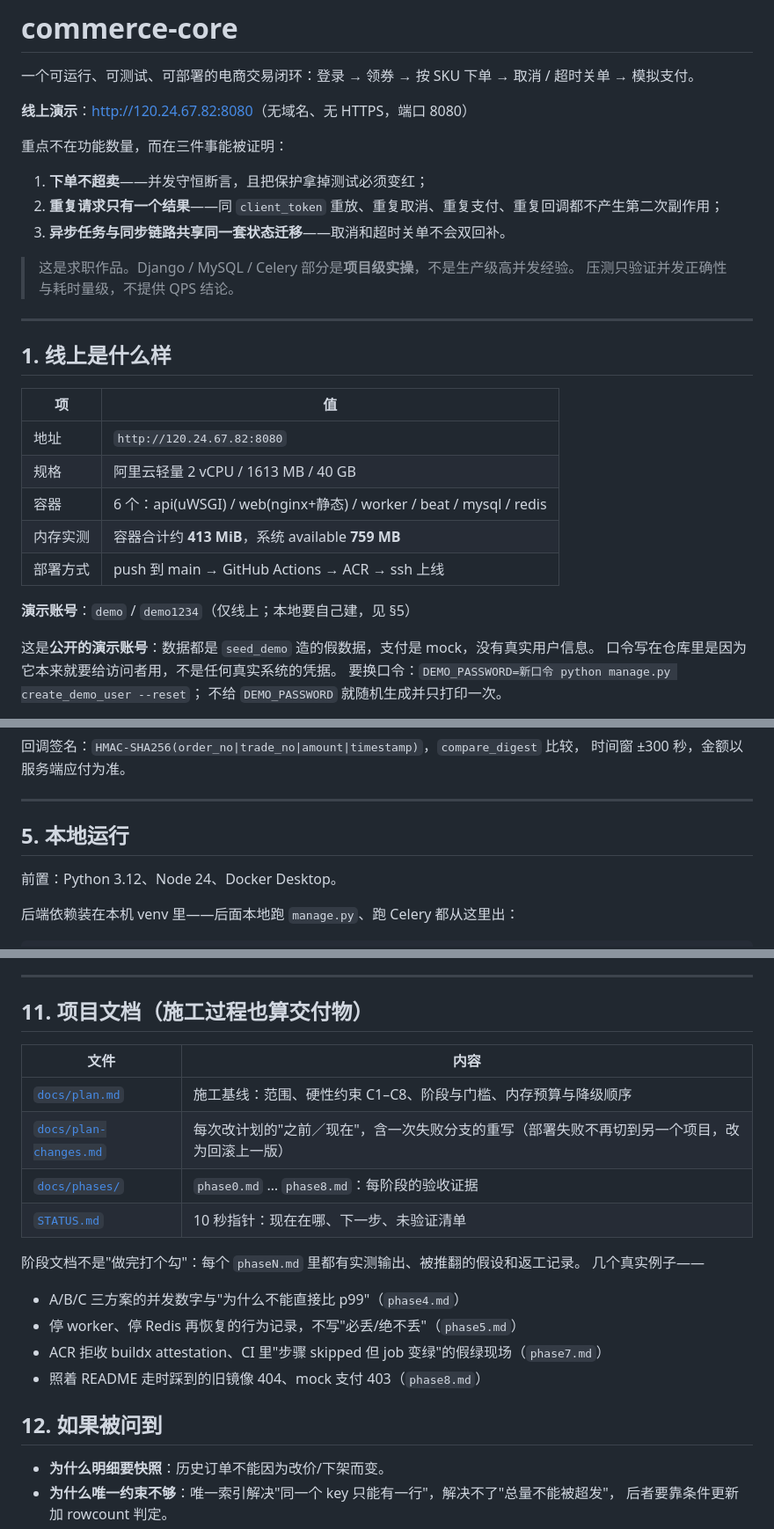
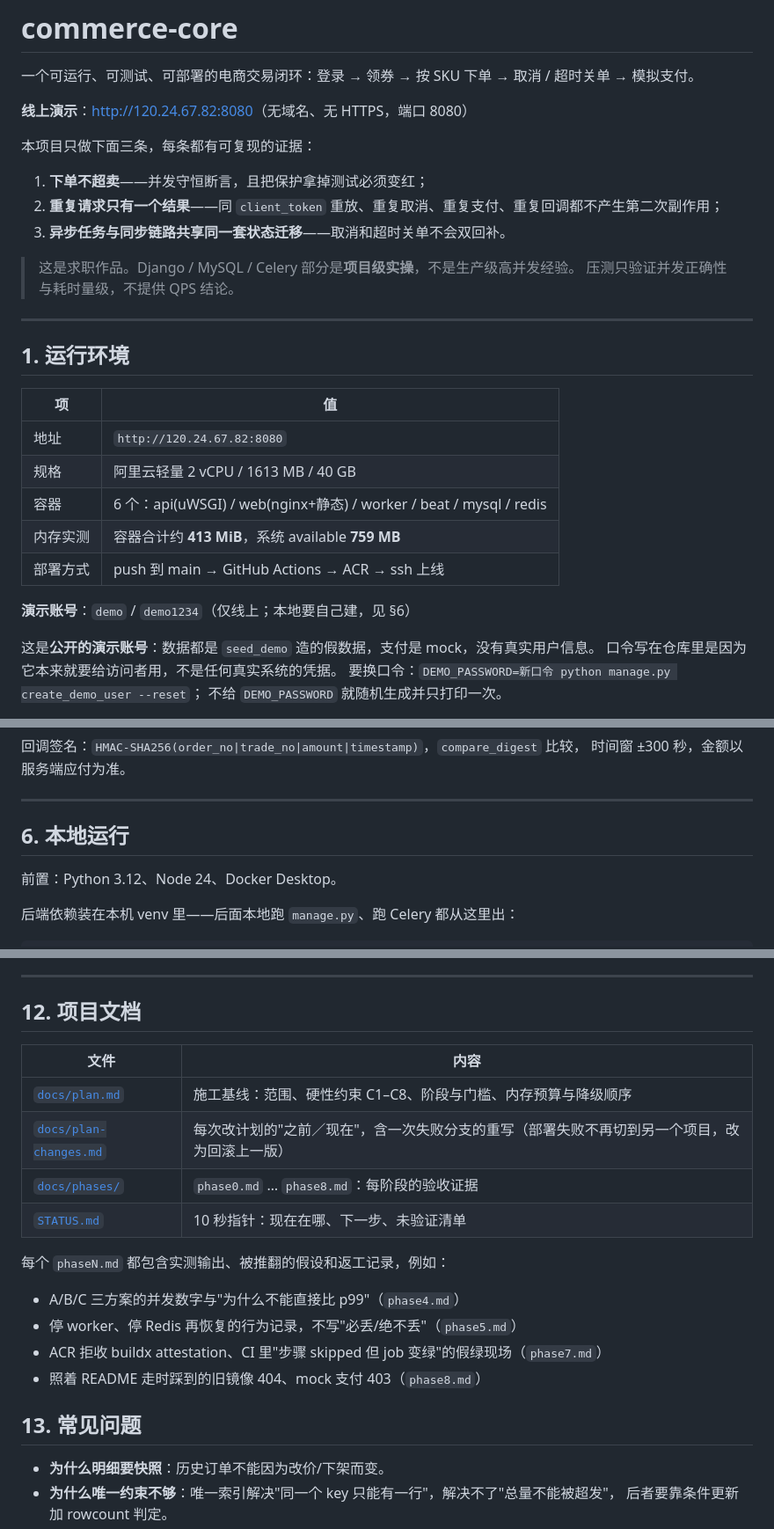
Before and after one commit to ColdZeda/commerce-core, a Markdown page: README.md, 3 parts joined by grey strips. Shown at 88% size. Rendered like a GitHub page.

```diff
--- a/README.md
+++ b/README.md
@@ -4,7 +4,7 @@
 
 **线上演示**：<http://120.24.67.82:8080>（无域名、无 HTTPS，端口 8080）
 
-重点不在功能数量，而在三件事能被证明：
+本项目只做下面三条，每条都有可复现的证据：
 
 1. **下单不超卖**——并发守恒断言，且把保护拿掉测试必须变红；
 2. **重复请求只有一个结果**——同 `client_token` 重放、重复取消、重复支付、重复回调都不产生第二次副作用；
@@ -15,7 +15,7 @@
 
 ---
 
-## 1. 线上是什么样
+## 1. 运行环境
 
 | 项 | 值 |
 |---|---|
@@ -25,7 +25,7 @@
 | 内存实测 | 容器合计约 **413 MiB**，系统 available **759 MB** |
 | 部署方式 | push 到 main → GitHub Actions → ACR → ssh 上线 |
 
-**演示账号**：`demo` / `demo1234`（仅线上；本地要自己建，见 §5）
+**演示账号**：`demo` / `demo1234`（仅线上；本地要自己建，见 §6）
 
 这是**公开的演示账号**：数据都是 `seed_demo` 造的假数据，支付是 mock，没有真实用户信息。
 口令写在仓库里是因为它本来就要给访问者用，不是任何真实系统的凭据。
@@ -132,7 +194,7 @@ flowchart LR
 
 ---
 
-## 5. 本地运行
+## 6. 本地运行
 
 前置：Python 3.12、Node 24、Docker Desktop。
 
@@ -313,7 +382,7 @@ docs/          plan.md（基线）、plan-changes.md（修订）、phases/（阶
 
 ---
 
-## 11. 项目文档（施工过程也算交付物）
+## 12. 项目文档
 
 | 文件 | 内容 |
 |---|---|
@@ -322,15 +391,14 @@ docs/          plan.md（基线）、plan-changes.md（修订）、phases/（阶
 | [`docs/phases/`](docs/phases) | `phase0.md` … `phase8.md`：每阶段的验收证据 |
 | [`STATUS.md`](STATUS.md) | 10 秒指针：现在在哪、下一步、未验证清单 |
 
-阶段文档不是"做完打个勾"：每个 `phaseN.md` 里都有实测输出、被推翻的假设和返工记录。
-几个真实例子——
+每个 `phaseN.md` 都包含实测输出、被推翻的假设和返工记录，例如：
 
 - A/B/C 三方案的并发数字与"为什么不能直接比 p99"（`phase4.md`）
 - 停 worker、停 Redis 再恢复的行为记录，不写"必丢/绝不丢"（`phase5.md`）
 - ACR 拒收 buildx attestation、CI 里"步骤 skipped 但 job 变绿"的假绿现场（`phase7.md`）
 - 照着 README 走时踩到的旧镜像 404、mock 支付 403（`phase8.md`）
 
-## 12. 如果被问到
+## 13. 常见问题
 
 - **为什么明细要快照**：历史订单不能因为改价/下架而变。
 - **为什么唯一约束不够**：唯一索引解决"同一个 key 只能有一行"，解决不了"总量不能被超发"，
```
Also changed, not shown: other parts of README.md (+88 -19 lines), docs/images/ui-checkout.png (added), docs/images/ui-orders.png (added), docs/images/ui-products.png (added).
